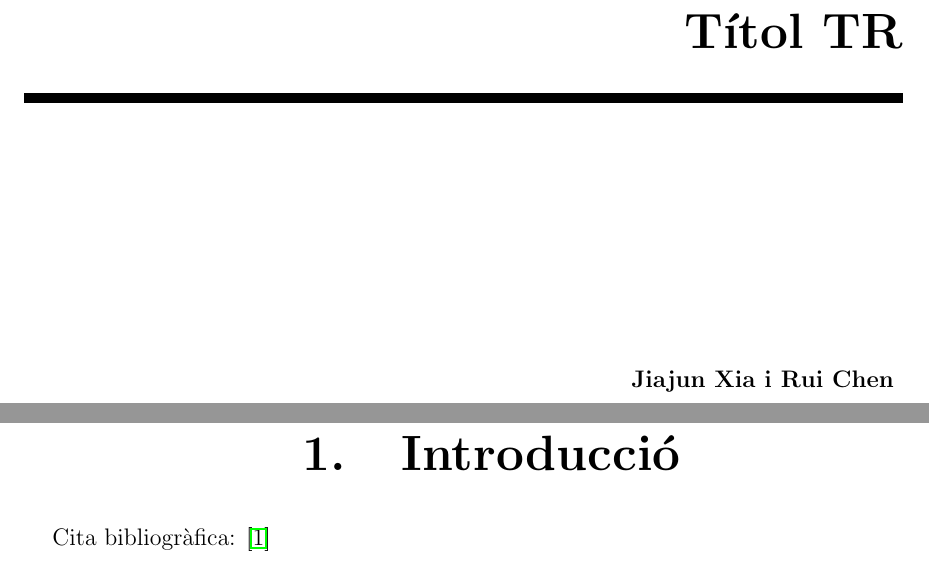
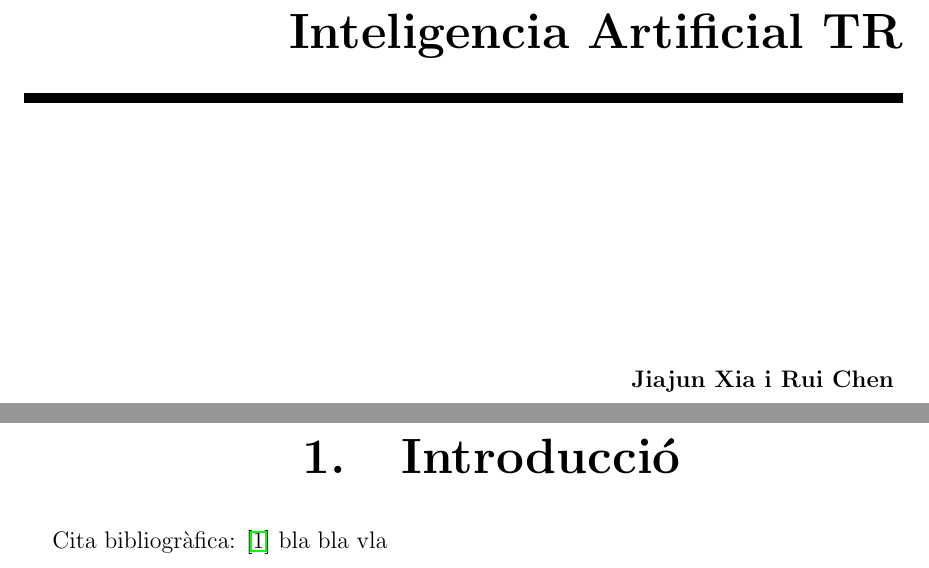
Before and after one commit to Rui564/TR-RJ-2025, a LaTeX book (memoria_RJ/memoriaRJ.tex, which reads memoria_RJ/cover/cover.tex): two parts of pages 1 and 5 of 23, joined at a grey line, cut at the place of the change. Compiled offline with pdfLaTeX.

Commit message:
He cambiat el titol amb kile

```diff
--- a/memoria_RJ/cover/cover.tex
+++ b/memoria_RJ/cover/cover.tex
@@ -12,7 +12,7 @@
 
 \flushright
 {\Huge\bfseries
-  Títol TR
+  Inteligencia Artificial TR
 }
 \noindent\rule[-1ex]{\textwidth}{5pt}\\[4.5ex]
 \end{minipage}
--- a/memoria_RJ/memoriaRJ.tex
+++ b/memoria_RJ/memoriaRJ.tex
@@ -65,7 +65,7 @@
 \mainmatter
 \pagestyle{fancy}
 \fancyhf{}
-\fancyhead[RE,LO]{Títol TR}
+\fancyhead[RE,LO]{Inteligencia Artificial TR}
 \fancyhead[LE,RO]{\leftmark}
 \fancyfoot[RE,LO]{Institut Sants}
 \fancyfoot[LE,RO]{\thepage}
@@ -75,7 +75,7 @@
 % \input{./capitols/introduccio/introduccio}
 \chapter{Introducció}
 
-Cita bibliogràfica: \cite{TP}
+Cita bibliogràfica: \cite{TP} bla bla vla
 
 % \input{./capitols/objectius/objectius}
 \chapter{Objectius}
```
Also changed, not shown: memoria_RJ/memoriaRJ.pdf.
